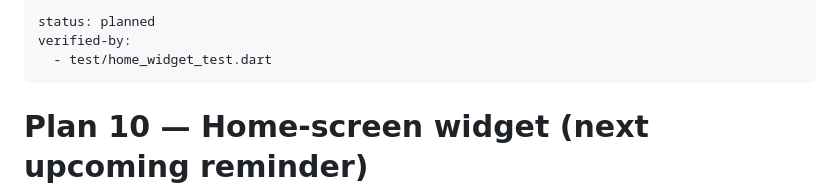
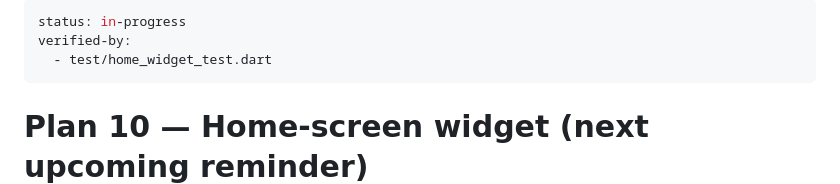
Before and after one commit to metsz007/takna, a Markdown page: plans/10-home-screen-widget.md, the part around the change. Drawn GitHub-style.

Commit message:
Start plan 10

```diff
--- a/plans/10-home-screen-widget.md
+++ b/plans/10-home-screen-widget.md
@@ -1,5 +1,5 @@
 ---
-status: planned
+status: in-progress
 verified-by:
   - test/home_widget_test.dart
 ---
```
